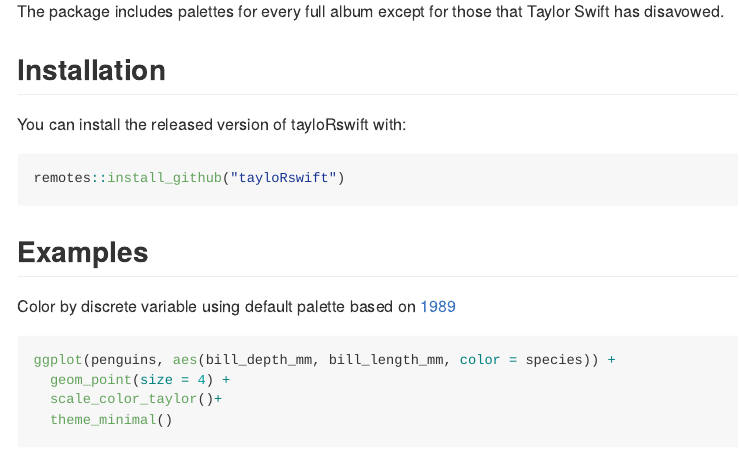
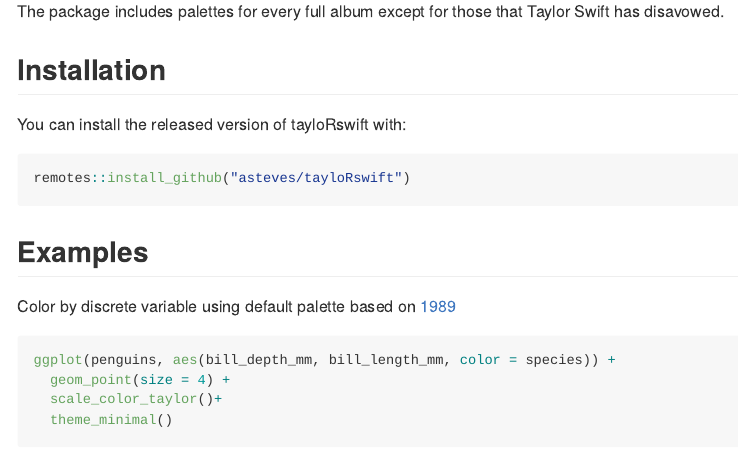
Before and after one commit to asteves/tayloRswift, an R Markdown document (README.Rmd): the page in a window 1100 px wide, from 190 px down. The pictures show the output file README.md that the author committed with the source, drawn offline in the style of GitHub.

Commit message:
fixed installation typo error

````diff
--- a/README.Rmd
+++ b/README.Rmd
@@ -29,7 +29,7 @@
 You can install the released version of tayloRswift with:
 
 ``` r
-remotes::install_github("tayloRswift")
+remotes::install_github("asteves/tayloRswift")
 ```
 
 ## Examples
````
Also changed, not shown: README.md.
